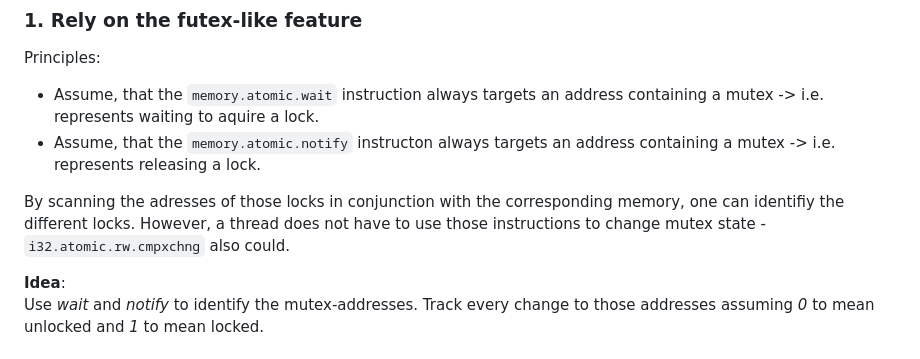
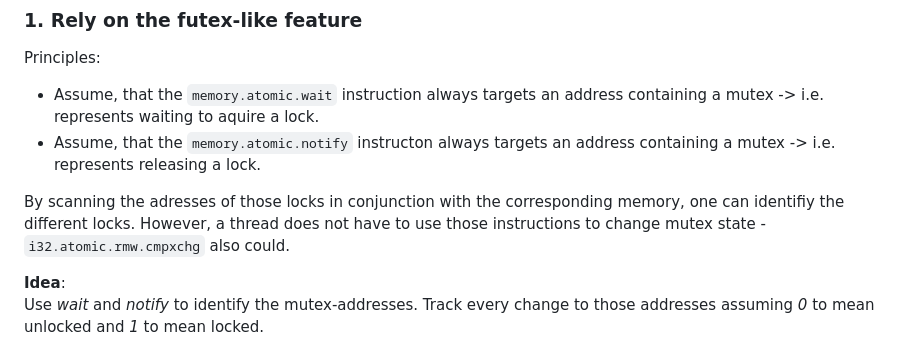
Before and after one commit to AFKoffee/wasm-concurrency-analysis, a Markdown page: README.md, the part around the change. Rendered like a GitHub page.

Commit message:
use correct atomic instruction name in README.md

```diff
--- a/README.md
+++ b/README.md
@@ -22,7 +22,7 @@ Principles:
 - Assume, that the `memory.atomic.wait` instruction always targets an address containing a mutex -> i.e. represents waiting to aquire a lock.
 - Assume, that the `memory.atomic.notify` instructon always targets an address containing a mutex -> i.e. represents releasing a lock.
 
-By scanning the adresses of those locks in conjunction with the corresponding memory, one can identifiy the different locks. However, a thread does not have to use those instructions to change mutex state - `i32.atomic.rw.cmpxchng` also could.
+By scanning the adresses of those locks in conjunction with the corresponding memory, one can identifiy the different locks. However, a thread does not have to use those instructions to change mutex state - `i32.atomic.rmw.cmpxchg` also could.
 
 **Idea**:\
 Use *wait* and *notify* to identify the mutex-addresses. Track every change to those addresses assuming *0* to mean unlocked and *1* to mean locked.
```
